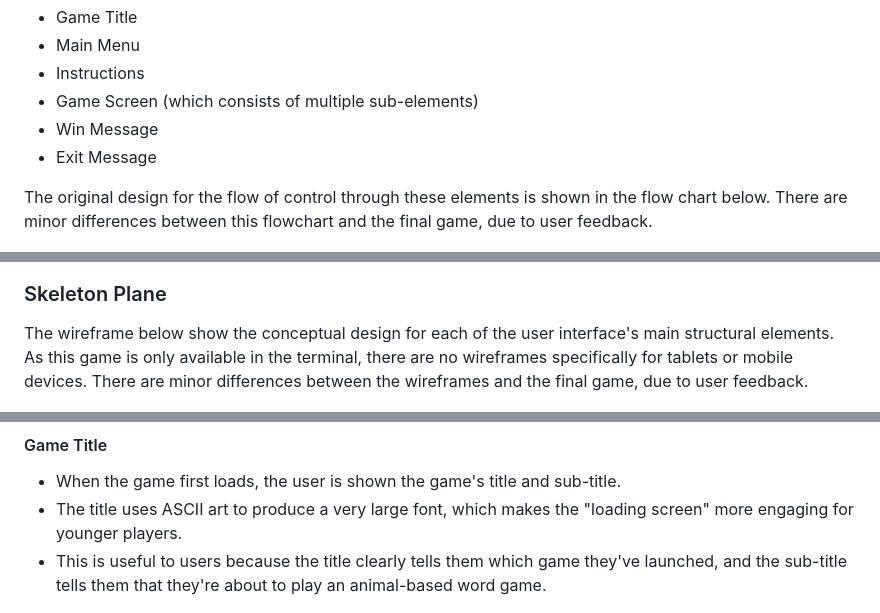
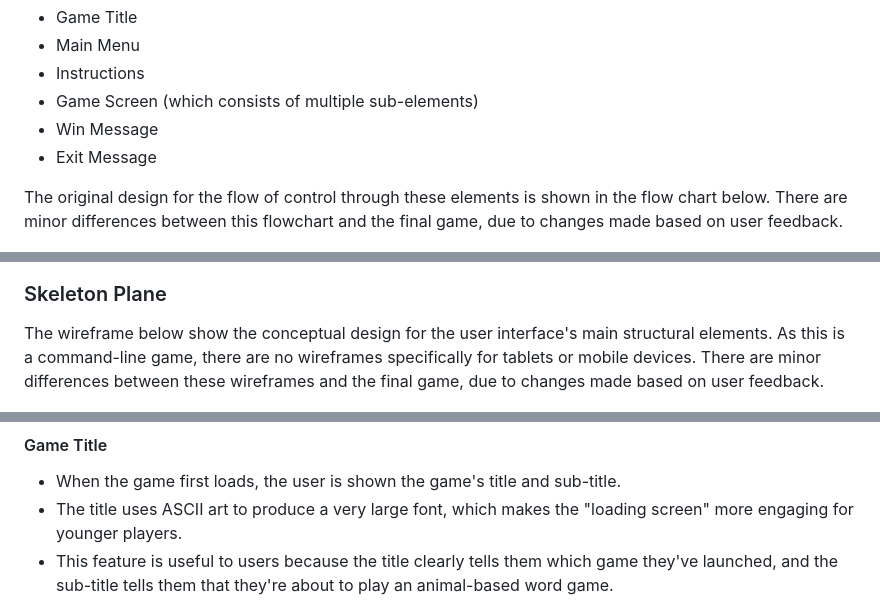
Before and after one commit to John-Kingham/birds-beasts-fishes, a Markdown page: README.md, 3 parts joined by grey strips. Drawn GitHub-style.

```diff
--- a/README.md
+++ b/README.md
@@ -70,13 +70,13 @@ The main structural elements of the user interface are:
 - Win Message
 - Exit Message
 
-The original design for the flow of control through these elements is shown in the flow chart below. There are minor differences between this flowchart and the final game, due to user feedback.
+The original design for the flow of control through these elements is shown in the flow chart below. There are minor differences between this flowchart and the final game, due to changes made based on user feedback.
 
 ![Flow of control chart](docs/images/flow-chart.png)
 
 ### Skeleton Plane
 
-The wireframe below show the conceptual design for each of the user interface's main structural elements. As this game is only available in the terminal, there are no wireframes specifically for tablets or mobile devices. There are minor differences between the wireframes and the final game, due to user feedback.
+The wireframe below show the conceptual design for the user interface's main structural elements. As this is a command-line game, there are no wireframes specifically for tablets or mobile devices. There are minor differences between these wireframes and the final game, due to changes made based on user feedback.
 
 ![Wireframes of the user interface](docs/images/wireframes.png)
 
@@ -125,7 +125,7 @@ The animal names are fetched from the Internet via GitHub:
 
 - When the game first loads, the user is shown the game's title and sub-title.
 - The title uses ASCII art to produce a very large font, which makes the "loading screen" more engaging for younger players.
-- This is useful to users because the title clearly tells them which game they've launched, and the sub-title tells them that they're about to play an animal-based word game.
+- This feature is useful to users because the title clearly tells them which game they've launched, and the sub-title tells them that they're about to play an animal-based word game.
 
 ![Game title](docs/images/game-title.png)
 
```
Also changed, not shown: other parts of README.md (+36 -30 lines), docs/testing.md (+3 -3 lines).
